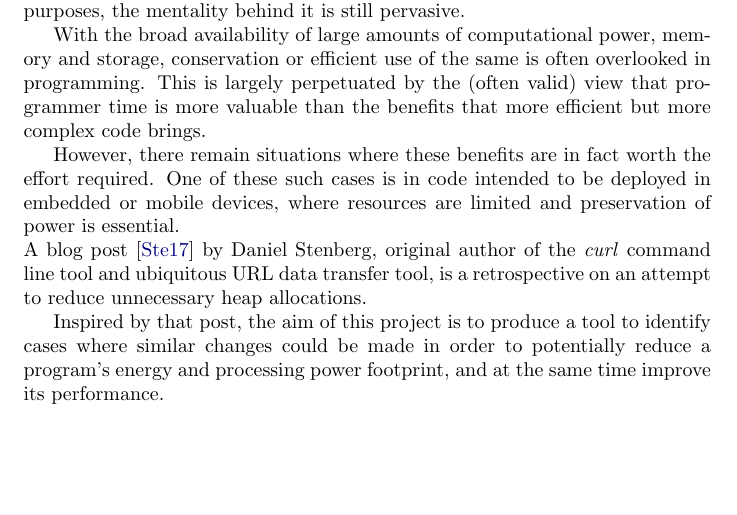
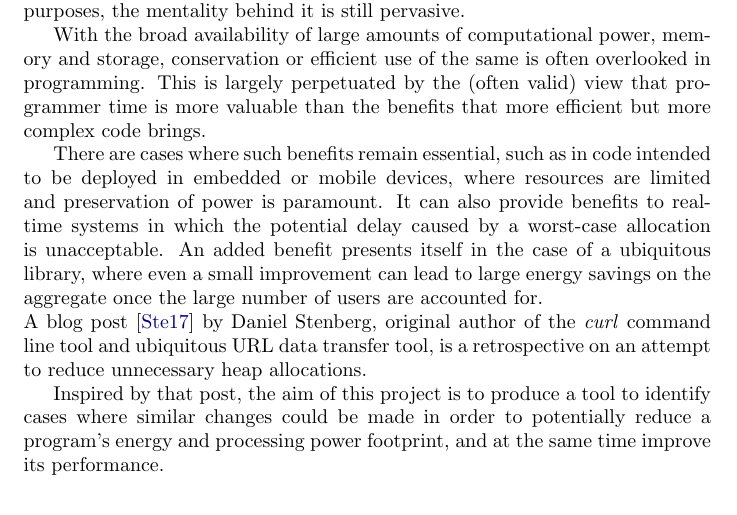
Before and after one commit to dariota/forgetful, a LaTeX thesis (Report/main.tex, which reads Report/chapters/intro.tex): part of page 8 of 28, cut so that both start at the same text, the shorter picture padded with empty space. The pictures show the PDF file Report/main.pdf that the author committed with the source.

Commit message:
Revise introduction based on feedback
[AUTO] Updated main.pdf as a result of changes to generating files

```diff
--- a/Report/chapters/intro.tex
+++ b/Report/chapters/intro.tex
@@ -4,7 +4,7 @@ Despite the often misattributed epigraph above often being used to mock past bel
 
 With the broad availability of large amounts of computational power, memory and storage, conservation or efficient use of the same is often overlooked in programming. This is largely perpetuated by the (often valid) view that programmer time is more valuable than the benefits that more efficient but more complex code brings.
 
-However, there remain situations where these benefits are in fact worth the effort required. One of these such cases is in code intended to be deployed in embedded or mobile devices, where resources are limited and preservation of power is essential. \\
+There are cases where such benefits remain essential, such as in code intended to be deployed in embedded or mobile devices, where resources are limited and preservation of power is paramount. It can also provide benefits to real-time systems in which the potential delay caused by a worst-case allocation is unacceptable. An added benefit presents itself in the case of a ubiquitous library, where even a small improvement can lead to large energy savings on the aggregate once the large number of users are accounted for.\\
 A blog post~\cite{curlmalloc} by Daniel Stenberg, original author of the \toolname{curl} command line tool and ubiquitous URL data transfer tool, is a retrospective on an attempt to reduce unnecessary heap allocations.
 
 Inspired by that post, the aim of this project is to produce a tool to identify cases where similar changes could be made in order to potentially reduce a program's energy and processing power footprint, and at the same time improve its performance.
```
Also changed, not shown: Report/main.pdf.
